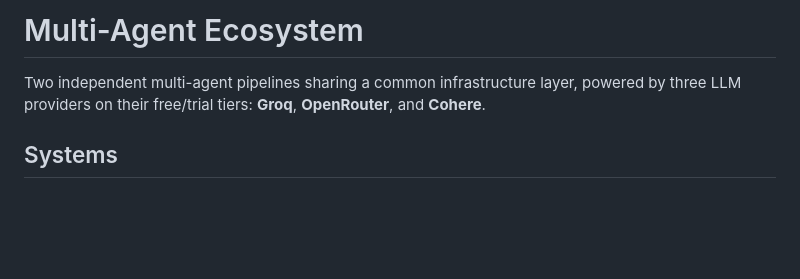
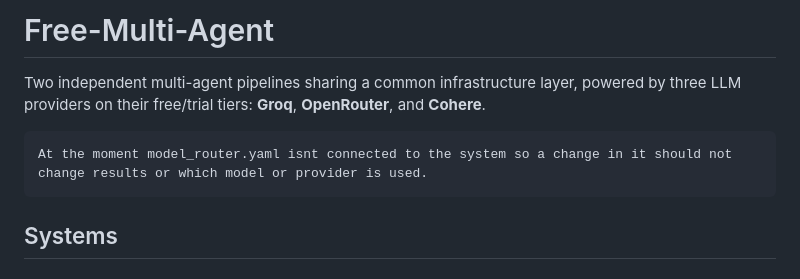
Before and after one commit to escoto34/Free-Multi-Agent, a Markdown page: README.md, the part around the change. Drawn GitHub-style; blank space fills up the shorter version.

````diff
--- a/README.md
+++ b/README.md
@@ -1,7 +1,10 @@
-# Multi-Agent Ecosystem
+# Free-Multi-Agent
 
 Two independent multi-agent pipelines sharing a common infrastructure layer, powered by three LLM providers on their free/trial tiers: **Groq**, **OpenRouter**, and **Cohere**.
 
+```
+At the moment model_router.yaml isnt connected to the system so a change in it should not change results or which model or provider is used.
+```
 ## Systems
 
 ### System A — Vibe Coding
````
